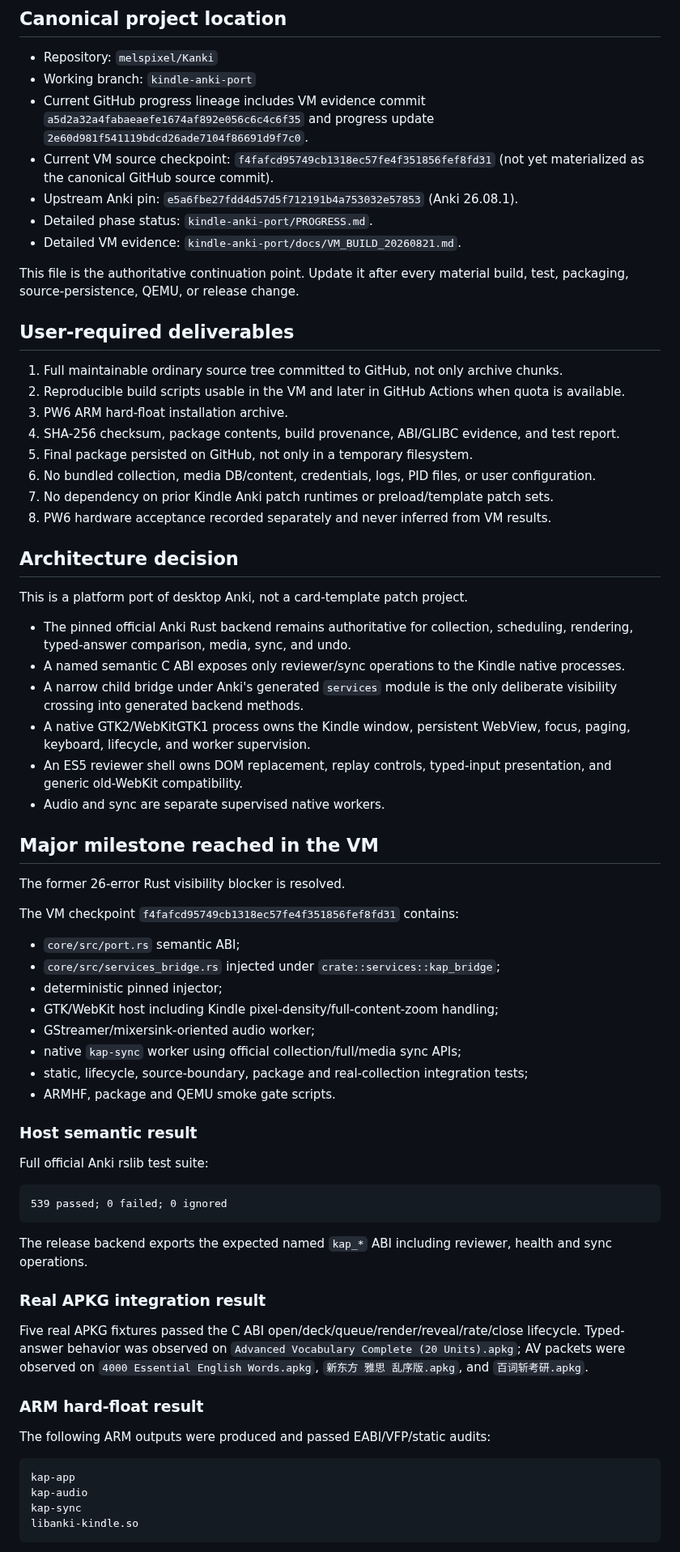
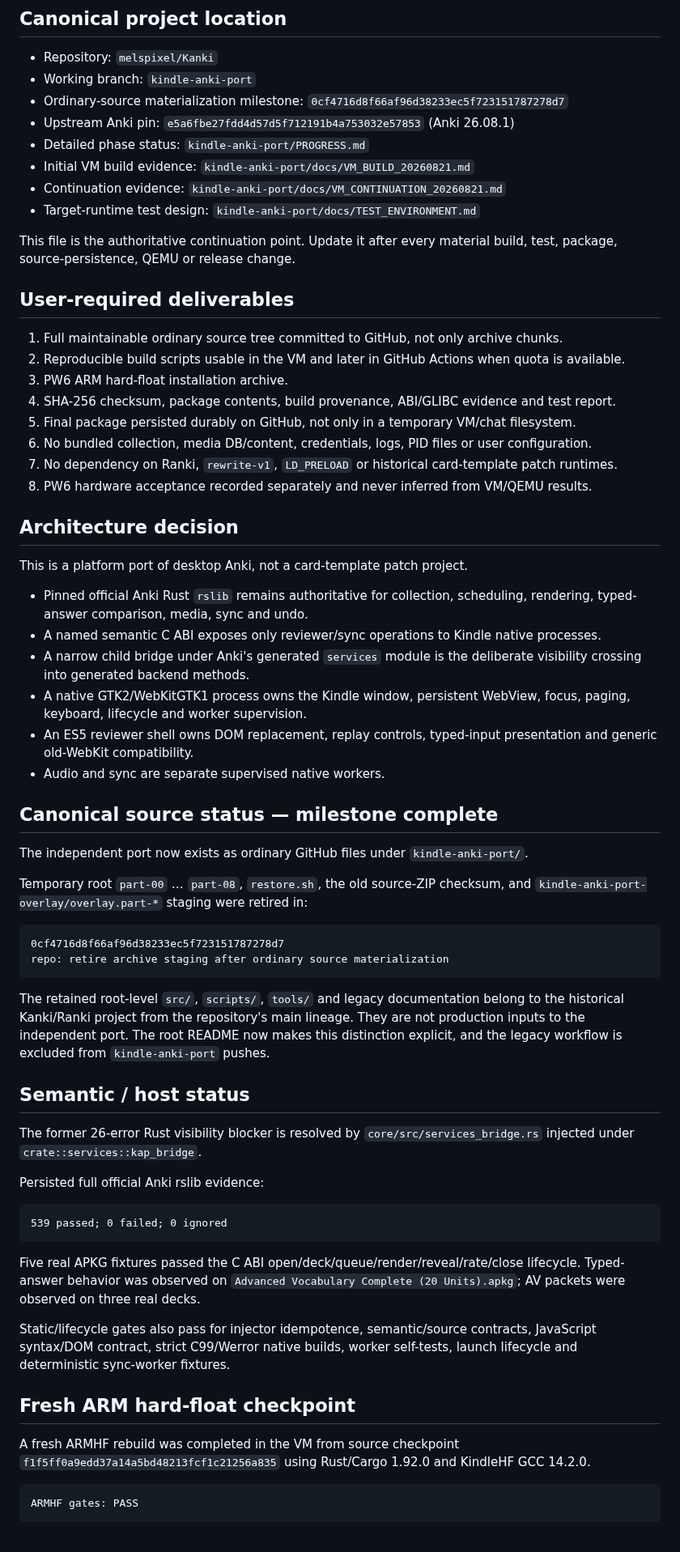
Before and after one commit to melspixel/Kanki, a Markdown page: kindle-anki-port/HANDOFF.md, the part around one of its changes. Shown at 81% size. Rendered like a GitHub page.

Commit message:
docs: advance handoff after source cleanup and fresh ARMHF package

````diff
--- a/kindle-anki-port/HANDOFF.md
+++ b/kindle-anki-port/HANDOFF.md
@@ -6,73 +6,69 @@ Last updated: 2026-08-21 UTC
 
 - Repository: `melspixel/Kanki`
 - Working branch: `kindle-anki-port`
-- Current GitHub progress lineage includes VM evidence commit `a5d2a32a4fabaeaefe1674af892e056c6c4c6f35` and progress update `2e60d981f541119bdcd26ade7104f86691d9f7c0`.
-- Current VM source checkpoint: `f4fafcd95749cb1318ec57fe4f351856fef8fd31` (not yet materialized as the canonical GitHub source commit).
-- Upstream Anki pin: `e5a6fbe27fdd4d57d5f712191b4a753032e57853` (Anki 26.08.1).
-- Detailed phase status: `kindle-anki-port/PROGRESS.md`.
-- Detailed VM evidence: `kindle-anki-port/docs/VM_BUILD_20260821.md`.
+- Ordinary-source materialization milestone: `0cf4716d8f66af96d38233ec5f723151787278d7`
+- Upstream Anki pin: `e5a6fbe27fdd4d57d5f712191b4a753032e57853` (Anki 26.08.1)
+- Detailed phase status: `kindle-anki-port/PROGRESS.md`
+- Initial VM build evidence: `kindle-anki-port/docs/VM_BUILD_20260821.md`
+- Continuation evidence: `kindle-anki-port/docs/VM_CONTINUATION_20260821.md`
+- Target-runtime test design: `kindle-anki-port/docs/TEST_ENVIRONMENT.md`
 
-This file is the authoritative continuation point. Update it after every material build, test, packaging, source-persistence, QEMU, or release change.
+This file is the authoritative continuation point. Update it after every material build, test, package, source-persistence, QEMU or release change.
 
 ## User-required deliverables
 
 1. Full maintainable ordinary source tree committed to GitHub, not only archive chunks.
 2. Reproducible build scripts usable in the VM and later in GitHub Actions when quota is available.
 3. PW6 ARM hard-float installation archive.
-4. SHA-256 checksum, package contents, build provenance, ABI/GLIBC evidence, and test report.
-5. Final package persisted on GitHub, not only in a temporary filesystem.
-6. No bundled collection, media DB/content, credentials, logs, PID files, or user configuration.
-7. No dependency on prior Kindle Anki patch runtimes or preload/template patch sets.
-8. PW6 hardware acceptance recorded separately and never inferred from VM results.
+4. SHA-256 checksum, package contents, build provenance, ABI/GLIBC evidence and test report.
+5. Final package persisted durably on GitHub, not only in a temporary VM/chat filesystem.
+6. No bundled collection, media DB/content, credentials, logs, PID files or user configuration.
+7. No dependency on Ranki, `rewrite-v1`, `LD_PRELOAD` or historical card-template patch runtimes.
+8. PW6 hardware acceptance recorded separately and never inferred from VM/QEMU results.
 
 ## Architecture decision
 
 This is a platform port of desktop Anki, not a card-template patch project.
 
-- The pinned official Anki Rust backend remains authoritative for collection, scheduling, rendering, typed-answer comparison, media, sync, and undo.
-- A named semantic C ABI exposes only reviewer/sync operations to the Kindle native processes.
-- A narrow child bridge under Anki's generated `services` module is the only deliberate visibility crossing into generated backend methods.
-- A native GTK2/WebKitGTK1 process owns the Kindle window, persistent WebView, focus, paging, keyboard, lifecycle, and worker supervision.
-- An ES5 reviewer shell owns DOM replacement, replay controls, typed-input presentation, and generic old-WebKit compatibility.
+- Pinned official Anki Rust `rslib` remains authoritative for collection, scheduling, rendering, typed-answer comparison, media, sync and undo.
+- A named semantic C ABI exposes only reviewer/sync operations to Kindle native processes.
+- A narrow child bridge under Anki's generated `services` module is the deliberate visibility crossing into generated backend methods.
+- A native GTK2/WebKitGTK1 process owns the Kindle window, persistent WebView, focus, paging, keyboard, lifecycle and worker supervision.
+- An ES5 reviewer shell owns DOM replacement, replay controls, typed-input presentation and generic old-WebKit compatibility.
 - Audio and sync are separate supervised native workers.
 
-## Major milestone reached in the VM
+## Canonical source status — milestone complete
 
-The former 26-error Rust visibility blocker is resolved.
+The independent port now exists as ordinary GitHub files under `kindle-anki-port/`.
 
-The VM checkpoint `f4fafcd95749cb1318ec57fe4f351856fef8fd31` contains:
+Temporary root `part-00` … `part-08`, `restore.sh`, the old source-ZIP checksum, and `kindle-anki-port-overlay/overlay.part-*` staging were retired in:
 
-- `core/src/port.rs` semantic ABI;
-- `core/src/services_bridge.rs` injected under `crate::services::kap_bridge`;
-- deterministic pinned injector;
-- GTK/WebKit host including Kindle pixel-density/full-content-zoom handling;
-- GStreamer/mixersink-oriented audio worker;
-- native `kap-sync` worker using official collection/full/media sync APIs;
-- static, lifecycle, source-boundary, package and real-collection integration tests;
-- ARMHF, package and QEMU smoke gate scripts.
+```text
+0cf4716d8f66af96d38233ec5f723151787278d7
+repo: retire archive staging after ordinary source materialization
+```
 
-### Host semantic result
+The retained root-level `src/`, `scripts/`, `tools/` and legacy documentation belong to the historical Kanki/Ranki project from the repository's main lineage. They are not production inputs to the independent port. The root README now makes this distinction explicit, and the legacy workflow is excluded from `kindle-anki-port` pushes.
 
-Full official Anki rslib test suite:
+## Semantic / host status
+
+The former 26-error Rust visibility blocker is resolved by `core/src/services_bridge.rs` injected under `crate::services::kap_bridge`.
+
+Persisted full official Anki rslib evidence:
 
 ```text
 539 passed; 0 failed; 0 ignored
 ```
 
-The release backend exports the expected named `kap_*` ABI including reviewer, health and sync operations.
+Five real APKG fixtures passed the C ABI open/deck/queue/render/reveal/rate/close lifecycle. Typed-answer behavior was observed on `Advanced Vocabulary Complete (20 Units).apkg`; AV packets were observed on three real decks.
 
-### Real APKG integration result
+Static/lifecycle gates also pass for injector idempotence, semantic/source contracts, JavaScript syntax/DOM contract, strict C99/Werror native builds, worker self-tests, launch lifecycle and deterministic sync-worker fixtures.
 
-Five real APKG fixtures passed the C ABI open/deck/queue/render/reveal/rate/close lifecycle. Typed-answer behavior was observed on `Advanced Vocabulary Complete (20 Units).apkg`; AV packets were observed on `4000 Essential English Words.apkg`, `新东方 雅思 乱序版.apkg`, and `百词斩考研.apkg`.
+## Fresh ARM hard-float checkpoint
 
-### ARM hard-float result
-
-The following ARM outputs were produced and passed EABI/VFP/static audits:
+A fresh ARMHF rebuild was completed in the VM from source checkpoint `f1f5ff0a9edd37a14a5bd48213fcf1c21256a835` using Rust/Cargo 1.92.0 and KindleHF GCC 14.2.0.
 
 ```text
-kap-app
-kap-audio
-kap-sync
-libanki-kindle.so
+ARMHF gates: PASS
 ```
 
````
Also changed, not shown: other parts of kindle-anki-port/HANDOFF.md (+86 -42 lines).
